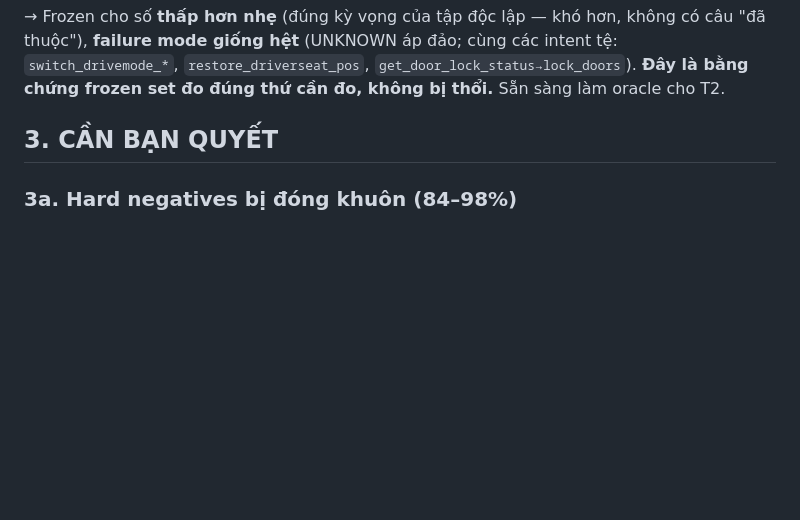
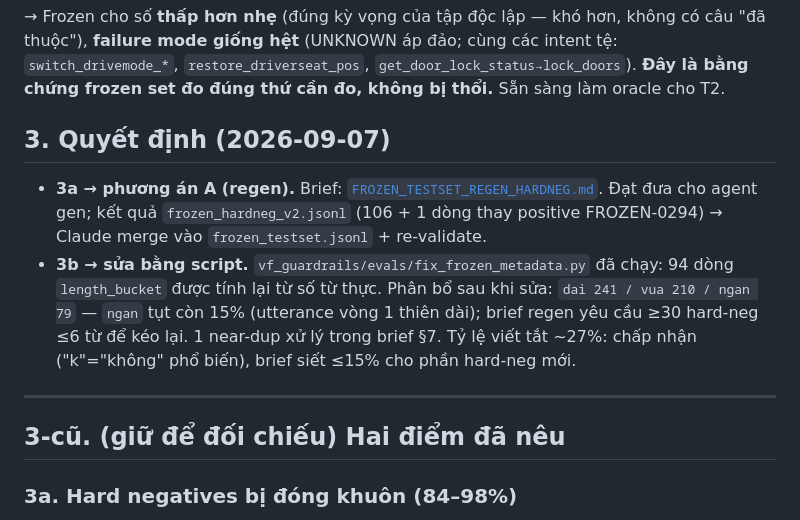
Before and after one commit to datdaide1/ViGuard, a Markdown page: docs/guardrail-integration/FROZEN_TESTSET_REVIEW.md, the part around the change. GitHub-like rendering; blank space fills up the shorter version.

Commit message:
docs(guardrail): record frozen-testset decisions (3a regen, 3b done)
Co-Authored-By: Claude Sonnet 5 <noreply@anthropic.com>

```diff
--- a/docs/guardrail-integration/FROZEN_TESTSET_REVIEW.md
+++ b/docs/guardrail-integration/FROZEN_TESTSET_REVIEW.md
@@ -45,7 +45,21 @@ tệ: `switch_drivemode_*`, `restore_driverseat_pos`, `get_door_lock_status→lo
 **Đây là bằng chứng frozen set đo đúng thứ cần đo, không bị thổi.** Sẵn sàng làm
 oracle cho T2.
 
-## 3. CẦN BẠN QUYẾT
+## 3. Quyết định (2026-09-07)
+
+- **3a → phương án A (regen).** Brief: [`FROZEN_TESTSET_REGEN_HARDNEG.md`](FROZEN_TESTSET_REGEN_HARDNEG.md).
+  Đạt đưa cho agent gen; kết quả `frozen_hardneg_v2.jsonl` (106 + 1 dòng thay
+  positive FROZEN-0294) → Claude merge vào `frozen_testset.jsonl` + re-validate.
+- **3b → sửa bằng script.** `vf_guardrails/evals/fix_frozen_metadata.py` đã chạy:
+  94 dòng `length_bucket` được tính lại từ số từ thực. Phân bổ sau khi sửa:
+  `dai 241 / vua 210 / ngan 79` — `ngan` tụt còn 15% (utterance vòng 1 thiên
+  dài); brief regen yêu cầu ≥30 hard-neg ≤6 từ để kéo lại. 1 near-dup xử lý
+  trong brief §7. Tỷ lệ viết tắt ~27%: chấp nhận ("k"="không" phổ biến), brief
+  siết ≤15% cho phần hard-neg mới.
+
+---
+
+## 3-cũ. (giữ để đối chiếu) Hai điểm đã nêu
 
 ### 3a. Hard negatives bị đóng khuôn (84–98%)
 
```
Also changed, not shown: docs/guardrail-integration/STATUS.md (+11 -12 lines).
